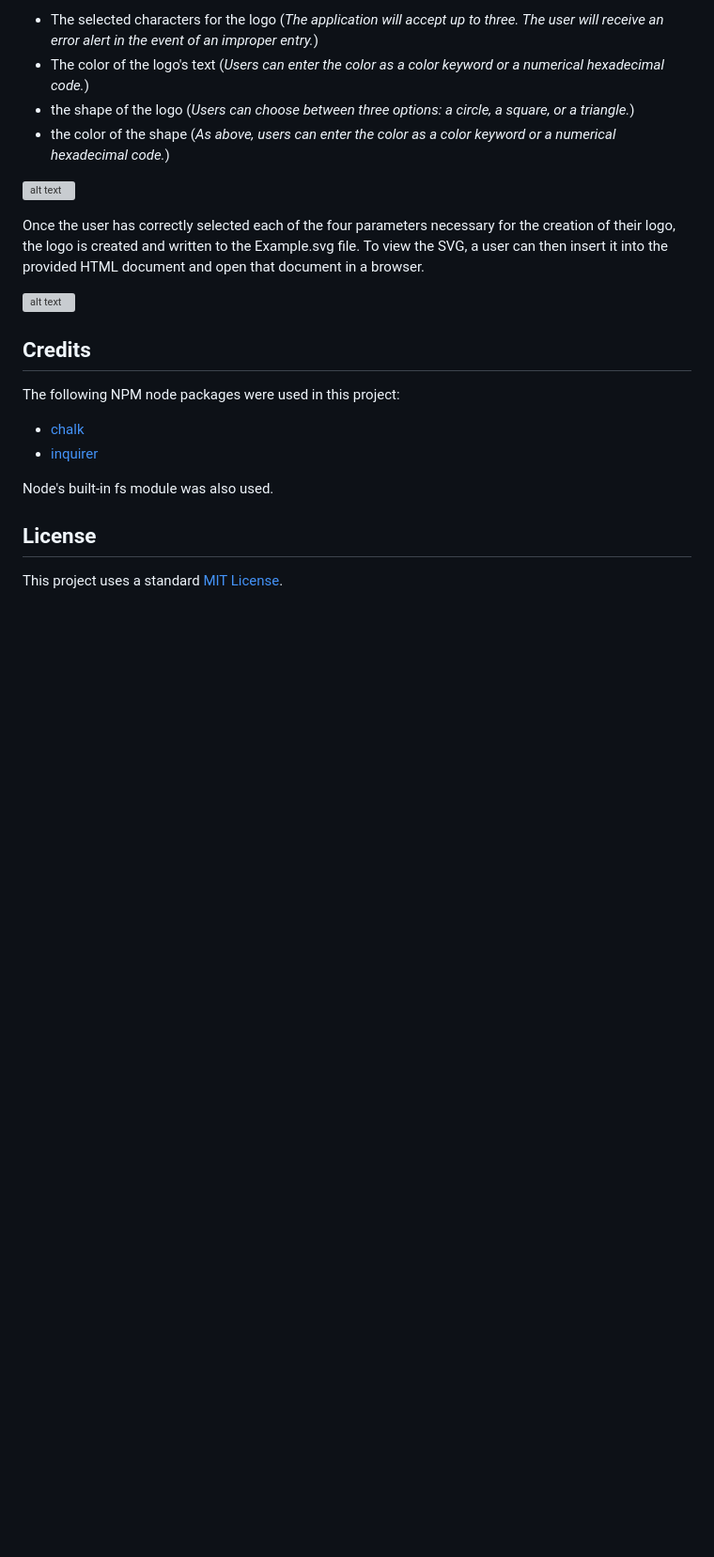
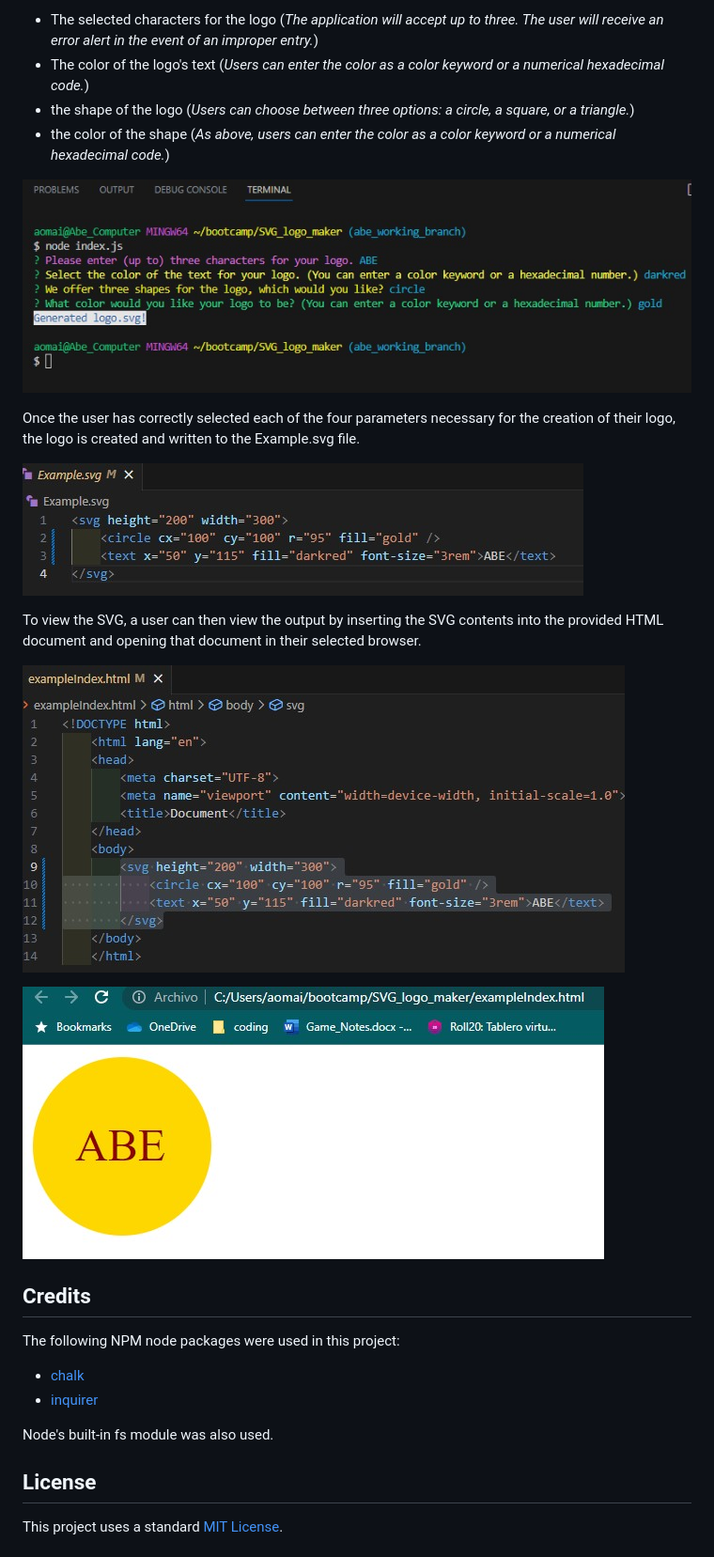
Before and after one commit to aomaits/SVG_logo_maker, a Markdown page: README.md, the part around the change printed below. Shown: that part at 94% size. Rendered like a GitHub page; pictures changed too: assets/htmlExampleFile.jpg (added), assets/integratedTerminal.jpg (added), assets/renderedImage.jpg (added); blank space fills up the shorter version; grey boxes are pictures that could not be loaded.

Commit message:
updated README doc to include screenshots

```diff
--- a/README.md
+++ b/README.md
@@ -26,11 +21,18 @@ To create the SVG file, the user must first open and run the index.js file from
 - the shape of the logo (*Users can choose between three options: a circle, a square, or a triangle.*)
 - the color of the shape (*As above, users can enter the color as a color keyword or a numerical hexadecimal code.*)
 
-![alt text](image.jpg)
+![integrated terminal with series of questions completed](./assets/integratedTerminal.jpg)
 
-Once the user has correctly selected each of the four parameters necessary for the creation of their logo, the logo is created and written to the Example.svg file. To view the SVG, a user can then insert it into the provided HTML document and open that document in a browser.
+Once the user has correctly selected each of the four parameters necessary for the creation of their logo, the logo is created and written to the Example.svg file.
 
-![alt text](image.jpg)
+![alt text](/assets/svgExampleFile.jpg)
+
+To view the SVG, a user can then view the output by inserting the SVG contents into the provided HTML document and opening that document in their selected browser.
+
+![alt text](/assets/htmlExampleFile.jpg)
+
+![alt text](/assets/renderedImage.jpg)
+
 
 ## Credits
 The following NPM node packages were used in this project:
```
Also changed, not shown: other parts of README.md (+1 -6 lines), 2 other files.
